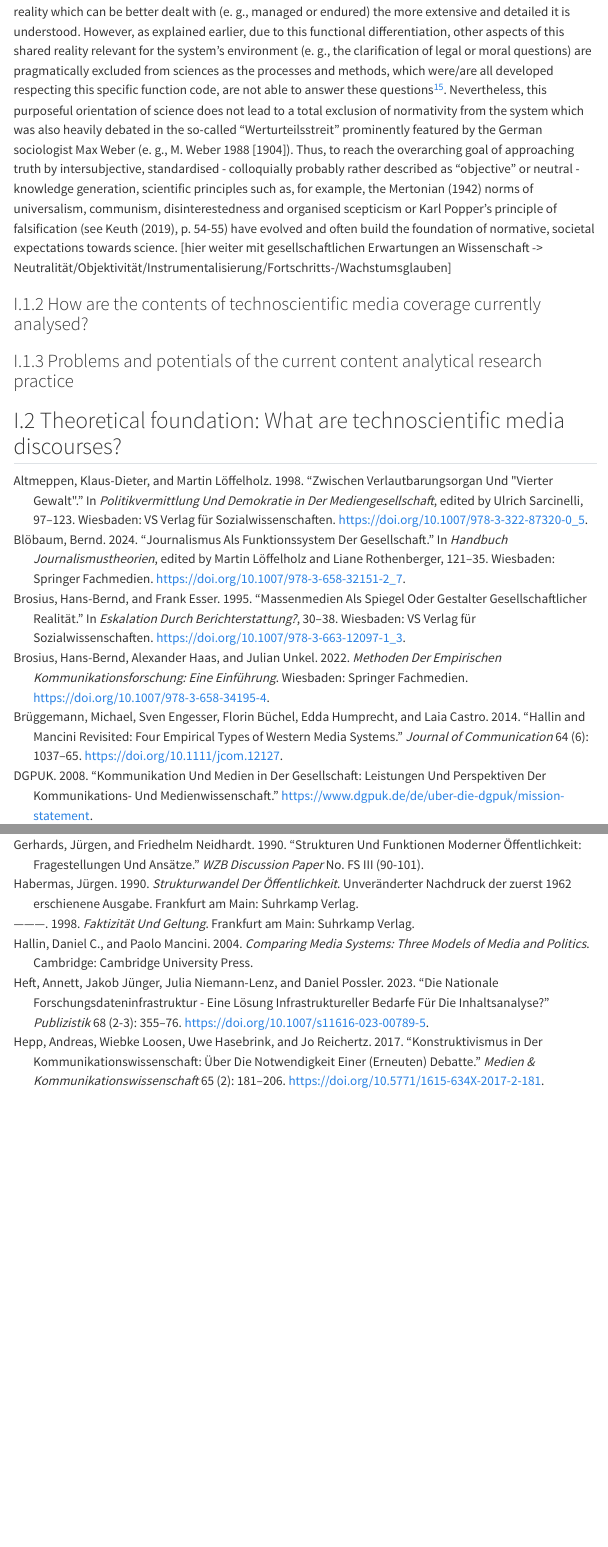
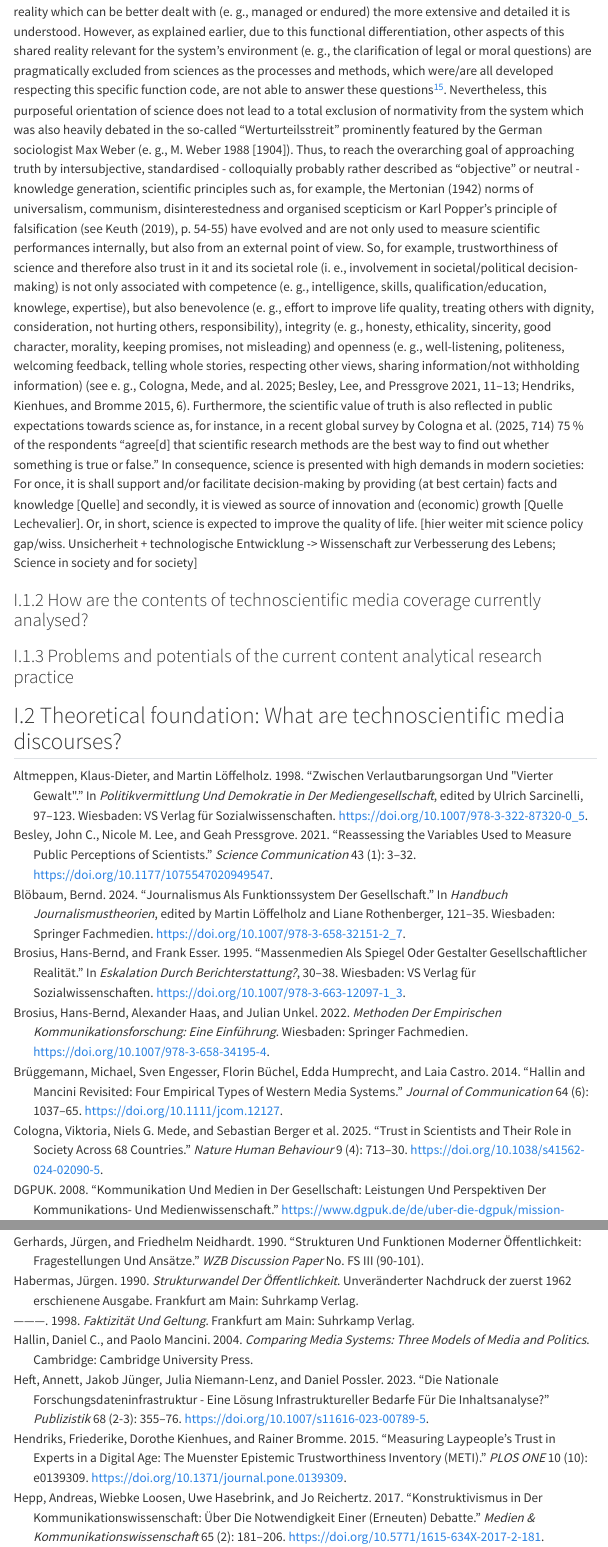
Before and after one commit to tablue99/content_analysis_scitech_discourses, a Quarto document (draft_phd_project.qmd): the page in a window 1100 px wide, from 6930 px down, and a second part further down, joined at a grey line. Rendered offline with R 4.5, knitr and Pandoc in place of Quarto, with nearby package versions; menus at the side of the page are left out.

Commit message:
Further Update of the report and references.

```diff
--- a/draft_phd_project.qmd
+++ b/draft_phd_project.qmd
@@ -51,7 +51,7 @@ Taking together these considerations on the societal function of journalism, the
 
 Now, after having outlined why journalistic mass media coverage is worthy of scientific investigation, in the context of this research project there is also a need for justification of focussing on a specific type of journalistic reporting, namely the coverage of science and technology. While further reflections on which aspects of science and technology (results, products, consequences, astonishment, achievements...) can become subjects of media discourse and whether they are best called "issues", "topics" or otherwise will be carried out in @sec-I_2, in this section the more general, but closely related role of science and technology in and for society is reviewed at this point to explain why science and technology focussed media coverage is an interesting and thus, valuable object of research - not only in the sciences of science communication (as will also be shown in the following results from the carried-out systematic review @sec-I_1_2).
 
-Starting from scratch and already mentioned in passing, science^[for better readability, without other specification the single term "science" will always include technology in the following] can be also conceptualised as a function system in modern societies according to systems theory. Its primary societal function and thus, also its self-sustaining purpose is the pursuit of truth, or (maybe less normatively loaded) knowledge. Consequently, the information generated within the science system is always generated with respect to its potential to (better) explain observed phenomena that are considered to be part of a shared, societal reality which can be better dealt with (e. g., managed or endured) the more extensive and detailed it is understood. However, as explained earlier, due to this functional differentiation, other aspects of this shared reality relevant for the system's environment (e. g., the clarification of legal or moral questions) are pragmatically excluded from sciences as the processes and methods, which were/are all developed respecting this specific function code, are not able to answer these questions^[Yet, the questions itself or the provided answers can become objects of scientific enquiry, for example in legal or political sciences]. Nevertheless, this purposeful orientation of science does not lead to a total exclusion of normativity from the system which was also heavily debated in the so-called "Werturteilsstreit" prominently featured by the German sociologist Max Weber [e. g., @weber1988]. Thus, to reach the overarching goal of approaching truth by intersubjective, standardised - colloquially probably rather described as "objective" or neutral - knowledge generation, scientific principles such as, for example, the Mertonian [-@merton1942] norms of universalism, communism, disinterestedness and organised scepticism or Karl Popper's principle of falsification (see @keuth2019, p. 54-55) have evolved and often build the foundation of normative, societal expectations towards science. [hier weiter mit gesellschaftlichen Erwartungen an Wissenschaft -> Neutralität/Objektivität/Instrumentalisierung/Fortschritts-/Wachstumsglauben]
+Starting from scratch and already mentioned in passing, science^[for better readability, without other specification the single term "science" will always include technology in the following] can be also conceptualised as a function system in modern societies according to systems theory. Its primary societal function and thus, also its self-sustaining purpose is the pursuit of truth, or (maybe less normatively loaded) knowledge. Consequently, the information generated within the science system is always generated with respect to its potential to (better) explain observed phenomena that are considered to be part of a shared, societal reality which can be better dealt with (e. g., managed or endured) the more extensive and detailed it is understood. However, as explained earlier, due to this functional differentiation, other aspects of this shared reality relevant for the system's environment (e. g., the clarification of legal or moral questions) are pragmatically excluded from sciences as the processes and methods, which were/are all developed respecting this specific function code, are not able to answer these questions^[Yet, the questions itself or the provided answers can become objects of scientific enquiry, for example in legal or political sciences]. Nevertheless, this purposeful orientation of science does not lead to a total exclusion of normativity from the system which was also heavily debated in the so-called "Werturteilsstreit" prominently featured by the German sociologist Max Weber [e. g., @weber1988]. Thus, to reach the overarching goal of approaching truth by intersubjective, standardised - colloquially probably rather described as "objective" or neutral - knowledge generation, scientific principles such as, for example, the Mertonian [-@merton1942] norms of universalism, communism, disinterestedness and organised scepticism or Karl Popper's principle of falsification (see @keuth2019, p. 54-55) have evolved and are not only used to measure scientific performances internally, but also from an external point of view. So, for example, trustworthiness of science and therefore also trust in it and its societal role (i. e., involvement in societal/political decision-making) is not only associated with competence (e. g., intelligence, skills, qualification/education, knowlege, expertise), but also benevolence (e. g., effort to improve life quality, treating others with dignity, consideration, not hurting others, responsibility), integrity (e. g., honesty, ethicality, sincerity, good character, morality, keeping promises, not misleading) and openness (e. g., well-listening, politeness, welcoming feedback, telling whole stories, respecting other views, sharing information/not withholding information) [see e. g., @cologna_et_al2025; @besley_et_al2021, p. 11-13; @hendriks_et_al2015, p. 6]. Furthermore, the scientific value of truth is also reflected in public expectations towards science as, for instance, in a recent global survey by Cologna et al. [-@cologna_et_al2025, p. 714] 75 % of the respondents "agree[d] that scientific research methods are the best way to find out whether something is true or false." In consequence, science is presented with high demands in modern societies: For once, it is shall support and/or facilitate decision-making by providing (at best certain) facts and knowledge [Quelle] and secondly, it is viewed as source of innovation and (economic) growth [Quelle Lechevalier]. Or, in short, science is expected to improve the quality of life. [hier weiter mit science policy gap/wiss. Unsicherheit + technologische Entwicklung -> Wissenschaft zur Verbesserung des Lebens; Science in society and for society]
 
 ### I.1.2 How are the contents of technoscientific media coverage currently analysed? {#sec-I_1_2}
 
--- a/references_phd.bib
+++ b/references_phd.bib
@@ -412,6 +412,39 @@
 	note = {Online, accessed 07.11.2025}
 }
 
+@article{cologna_et_al2025,
+	title = {Trust in scientists and their role in society across 68 countries},
+	author = {Viktoria Cologna and Niels G. Mede and Sebastian Berger et al.},
+	year = {2025},
+	journal = {Nature Human Behaviour},
+	volume = {9},
+	number = {4},
+	pages = {713-730},
+	doi = {10.1038/s41562-024-02090-5}
+}
+
+@article{besley_et_al2021,
+	title = {Reassessing the Variables Used to Measure Public Perceptions of Scientists},
+	author = {John C. Besley and Nicole M. Lee and Geah Pressgrove},
+	year = {2021},
+	journal = {Science Communication},
+	volume = {43},
+	number = {1},
+	pages = {3-32},
+	doi = {10.1177/1075547020949547}
+}
+
+@article{hendriks_et_al2015,
+	title = {Measuring Laypeople's Trust in Experts in a Digital Age: The Muenster Epistemic Trustworthiness Inventory (METI)},
+	author = {Friederike Hendriks and Dorothe Kienhues and Rainer Bromme},
+	year = {2015},
+	journal = {PLOS ONE},
+	volume = {10},
+	number = {10},
+	pages = {e0139309},
+	doi = {10.1371/journal.pone.0139309}
+}
+
 @conference{xu_et_al2019,
 	title = {A Reconsideration of Newspaper Reports Regarding PM2.5 Problems in China Under the Perspective of Risk Communication: Based on the Content Analysis of the Reports of "People's Daily" from Jan. 1, 2012 to Dec. 31, 2016},
 	author = {Junqing Xu and Yuyu Hu and Emako Miyoshi},
```
